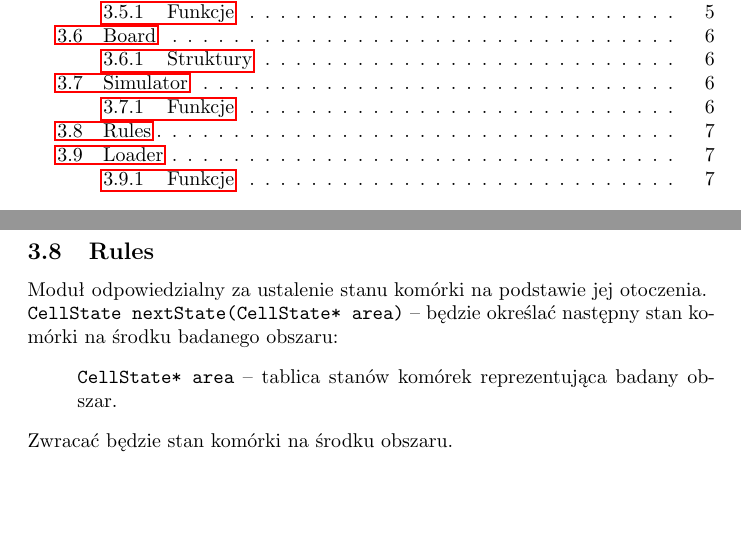
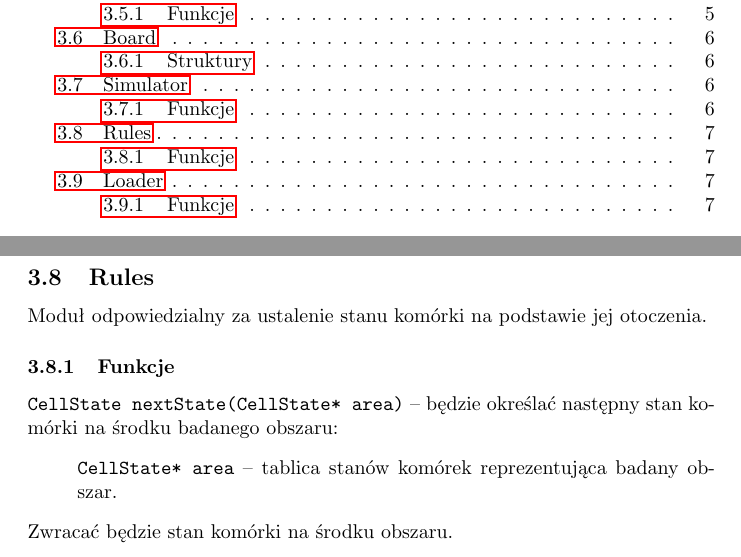
Before and after one commit to SiwyKrzysiek/gra-w-zycie, a LaTeX document (Specyfikacja-implementacyjna/Specyfikacja-implementacyjna.tex): two parts of pages 1 and 7 of 10, joined at a grey line, cut so that both start at the same text, the shorter picture padded with empty space. Compiled offline with pdfLaTeX.

Commit message:
naglowek funkjci w rules

```diff
--- a/Specyfikacja-implementacyjna/Specyfikacja-implementacyjna.tex
+++ b/Specyfikacja-implementacyjna/Specyfikacja-implementacyjna.tex
@@ -233,7 +233,7 @@ Zwracać będzie tablicę stanów komórek na danym obszarze.
 
 \subsection{Rules}
 Moduł odpowiedzialny za ustalenie stanu komórki na podstawie jej otoczenia.
-
+\subsubsection{Funkcje}
 \noindent{}\texttt{CellState nextState(CellState* area)} -- będzie określać następny stan komórki na środku badanego obszaru:
 \begin{itemize}[label={}]
 	\item \texttt{CellState* area} -- tablica stanów komórek reprezentująca badany obszar.
```
Also changed, not shown: Specyfikacja-implementacyjna/Specyfikacja-implementacyjna.pdf.
